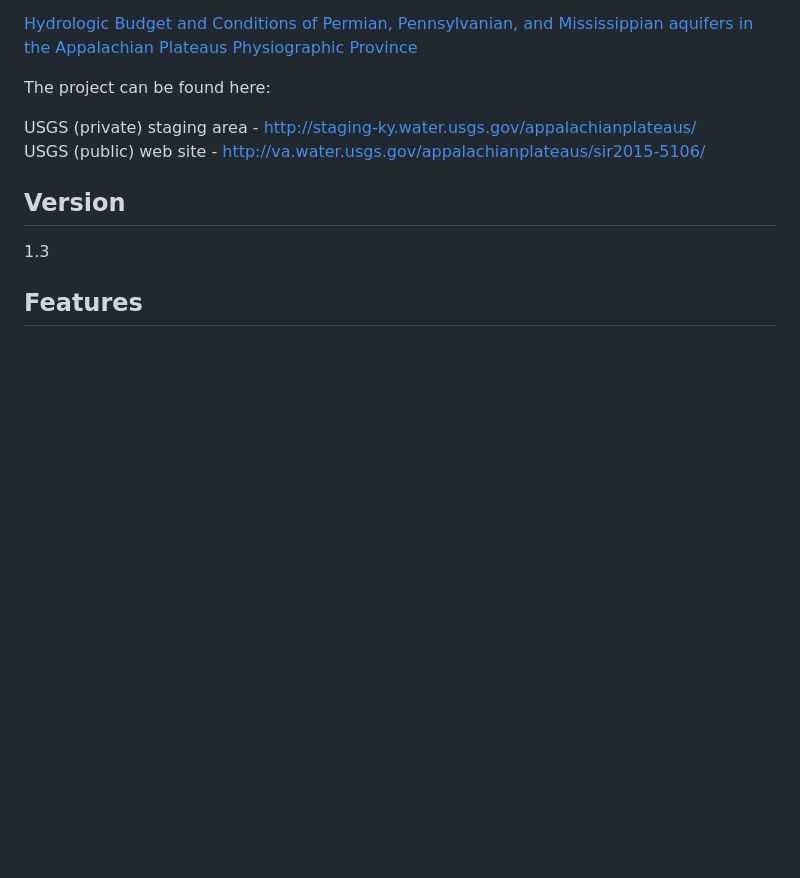
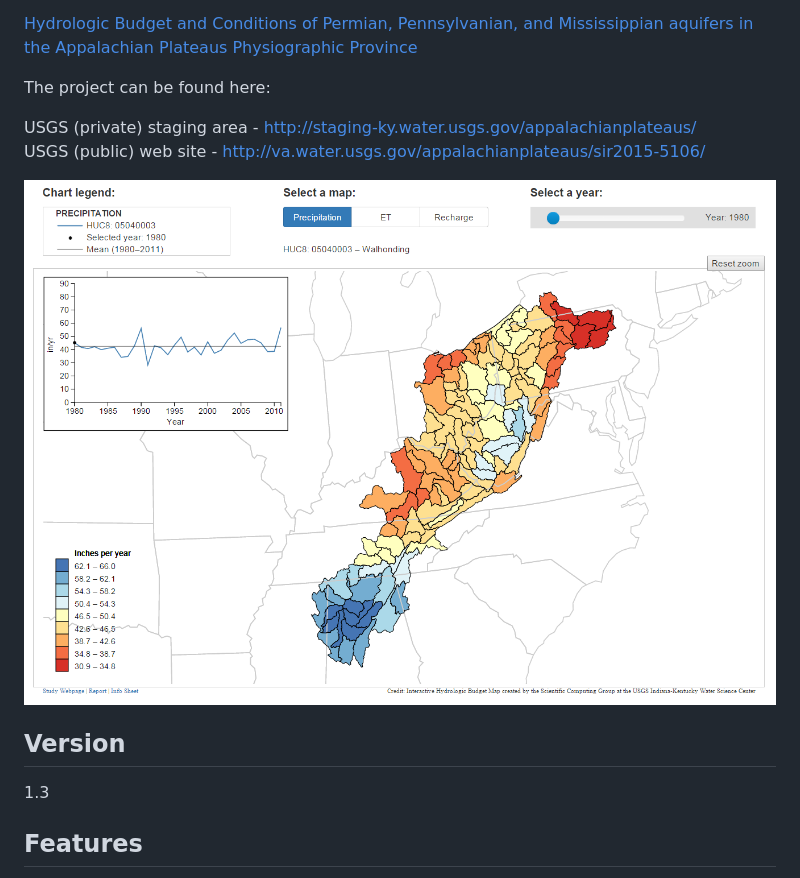
Before and after one commit to jlant/aquifer-map-d3, a Markdown page: README.md, the part around the change. Rendered like a GitHub page; pictures changed too: images/aquifer-map.png (added); blank space fills up the shorter version.

Commit message:
added an image to the readme file

```diff
--- a/README.md
+++ b/README.md
@@ -9,6 +9,7 @@ The project can be found here:
 USGS (private) staging area - http://staging-ky.water.usgs.gov/appalachianplateaus/
 USGS (public) web site - http://va.water.usgs.gov/appalachianplateaus/sir2015-5106/
 
+![aquifer-map](images/aquifer-map.png)
 
 ## Version
 
```
